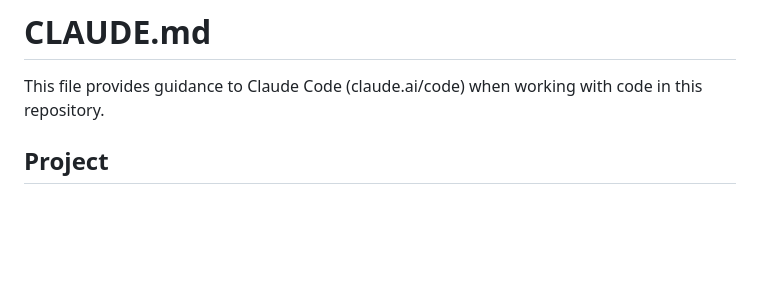
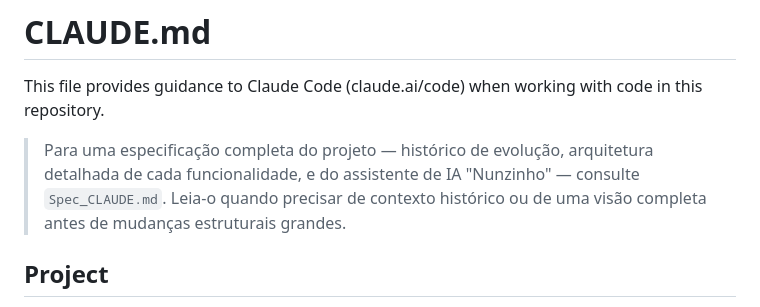
Before and after one commit to FelipeVadao/nunziodiet, a Markdown page: CLAUDE.md, the part around the change. GitHub-like rendering; blank space fills up the shorter version.

Commit message:
Referencia Spec_CLAUDE.md no topo do CLAUDE.md
CLAUDE.md e lido automaticamente pelo Claude Code; Spec_CLAUDE.md nao e,
entao adiciona um ponteiro explicito para garantir que futuras sessoes
saibam que ele existe e quando consulta-lo.

Co-Authored-By: Claude Sonnet 4.6 <noreply@anthropic.com>

```diff
--- a/CLAUDE.md
+++ b/CLAUDE.md
@@ -1,6 +1,8 @@
 # CLAUDE.md
 
 This file provides guidance to Claude Code (claude.ai/code) when working with code in this repository.
+
+> Para uma especificação completa do projeto — histórico de evolução, arquitetura detalhada de cada funcionalidade, e do assistente de IA "Nunzinho" — consulte `Spec_CLAUDE.md`. Leia-o quando precisar de contexto histórico ou de uma visão completa antes de mudanças estruturais grandes.
 
 ## Project
 
```
